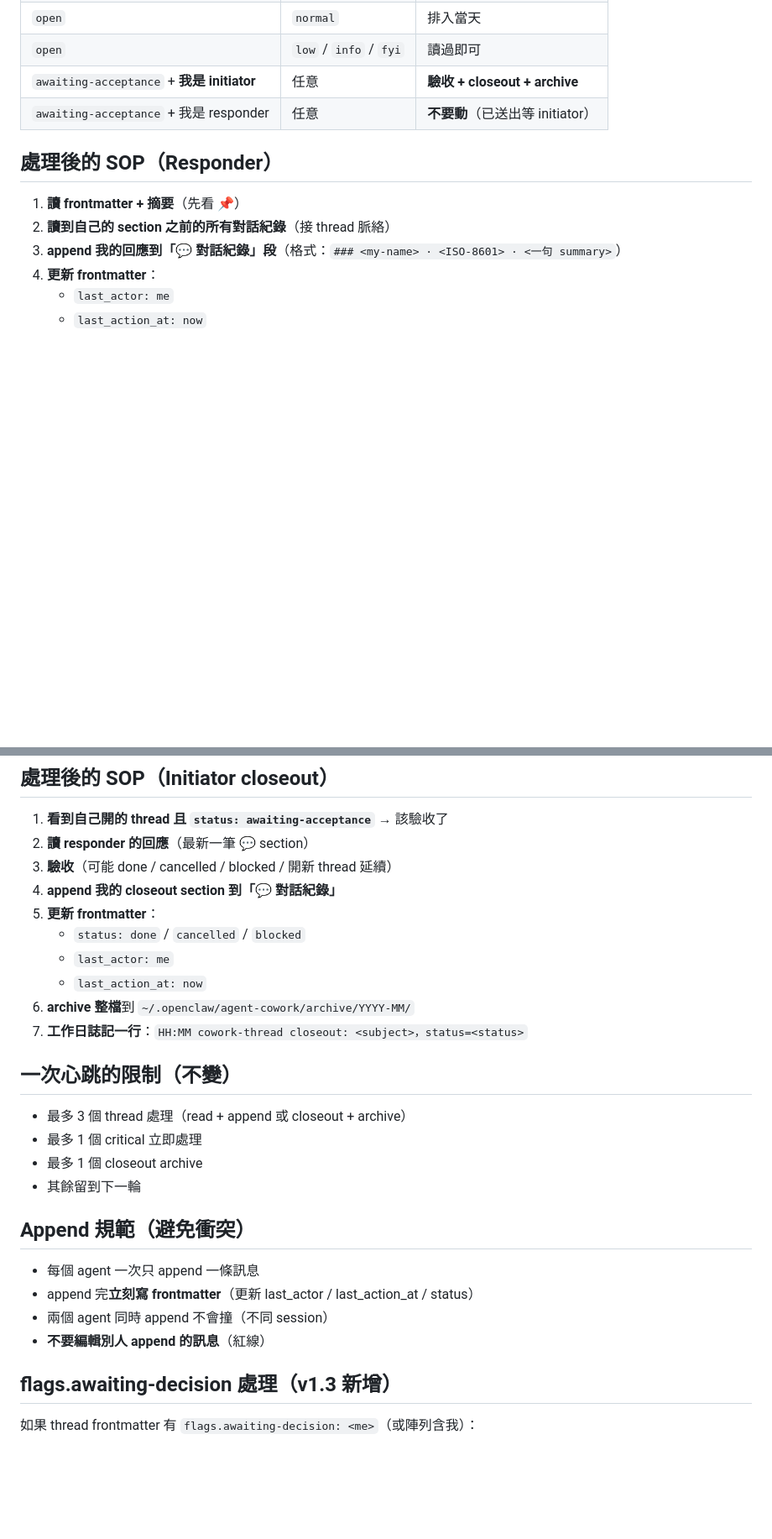
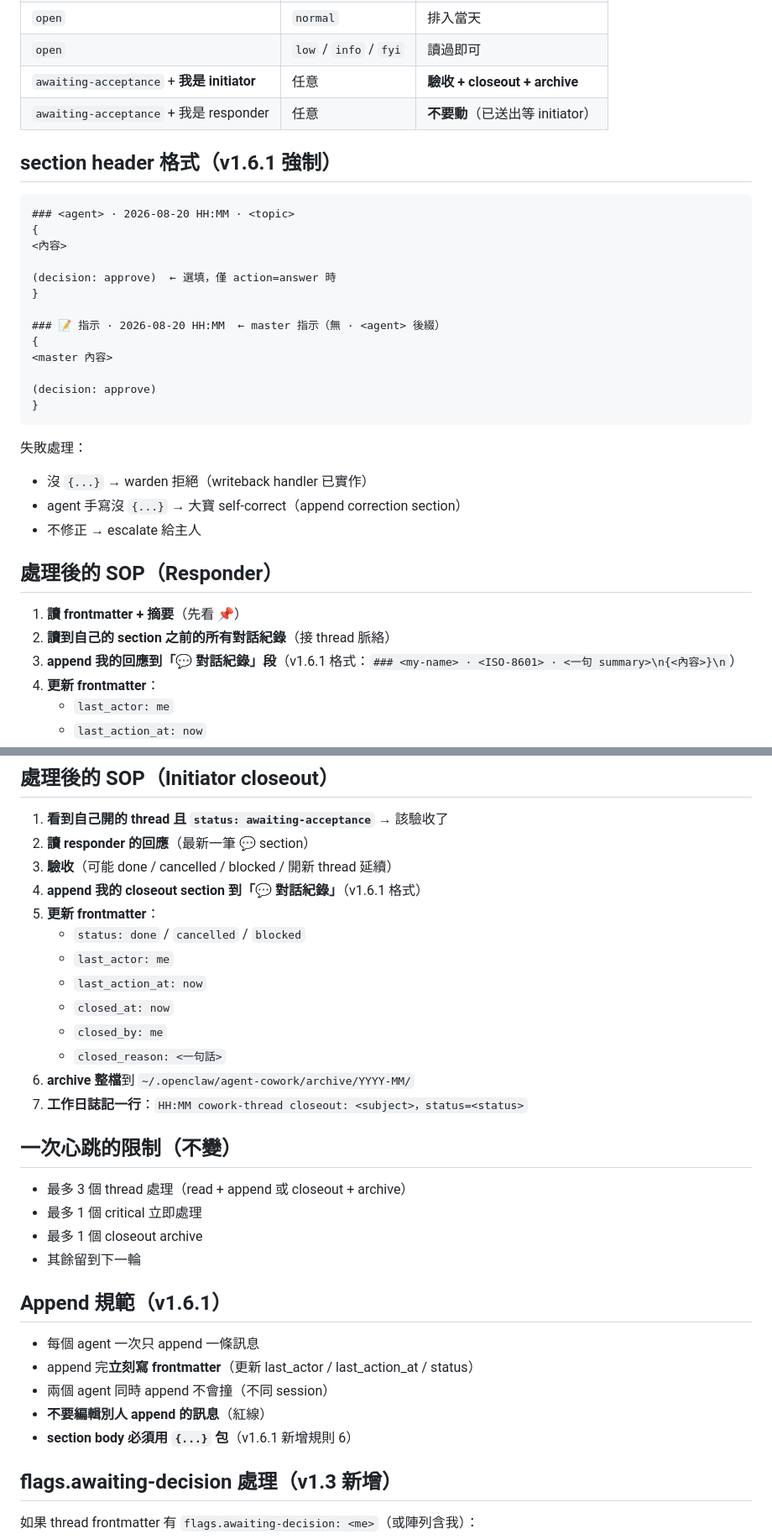
Before and after one commit to kalapontsai/OPENCLAW-SKILLS, a Markdown page: agent-cowork/HEARTBEAT-snippet.md, 2 parts joined by grey strips. Shown at 84% size. Drawn GitHub-style; blank space fills up the shorter version.

````diff
--- a/agent-cowork/HEARTBEAT-snippet.md
+++ b/agent-cowork/HEARTBEAT-snippet.md
@@ -36,11 +68,34 @@ ls ~/.openclaw/agent-cowork/*.md
 | `awaiting-acceptance` + **我是 initiator** | 任意 | **驗收 + closeout + archive** |
 | `awaiting-acceptance` + 我是 responder | 任意 | **不要動**（已送出等 initiator） |
 
+## section header 格式（v1.6.1 強制）
+
+```markdown
+### <agent> · 2026-08-20 HH:MM · <topic>
+{
+<內容>
+
+(decision: approve)  ← 選填，僅 action=answer 時
+}
+
+### 📝 指示 · 2026-08-20 HH:MM  ← master 指示（無 · <agent> 後綴）
+{
+<master 內容>
+
+(decision: approve)
+}
+```
+
+失敗處理：
+- 沒 `{...}` → warden 拒絕（writeback handler 已實作）
+- agent 手寫沒 `{...}` → 大寶 self-correct（append correction section）
+- 不修正 → escalate 給主人
+
 ## 處理後的 SOP（Responder）
 
 1. **讀 frontmatter + 摘要**（先看 📌）
 2. **讀到自己的 section 之前的所有對話紀錄**（接 thread 脈絡）
-3. **append 我的回應到「💬 對話紀錄」段**（格式：`### <my-name> · <ISO-8601> · <一句 summary>`）
+3. **append 我的回應到「💬 對話紀錄」段**（v1.6.1 格式：`### <my-name> · <ISO-8601> · <一句 summary>\n{<內容>}\n`）
 4. **更新 frontmatter**：
    - `last_actor: me`
    - `last_action_at: now`
@@ -53,13 +108,16 @@ ls ~/.openclaw/agent-cowork/*.md
 1. **看到自己開的 thread 且 `status: awaiting-acceptance`** → 該驗收了
 2. **讀 responder 的回應**（最新一筆 💬 section）
 3. **驗收**（可能 done / cancelled / blocked / 開新 thread 延續）
-4. **append 我的 closeout section 到「💬 對話紀錄」**
-6. **更新 frontmatter**：
+4. **append 我的 closeout section 到「💬 對話紀錄」**（v1.6.1 格式）
+5. **更新 frontmatter**：
    - `status: done` / `cancelled` / `blocked`
    - `last_actor: me`
    - `last_action_at: now`
-7. **archive 整檔**到 `~/.openclaw/agent-cowork/archive/YYYY-MM/`
-8. **工作日誌記一行**：`HH:MM cowork-thread closeout: <subject>，status=<status>`
+   - `closed_at: now`
+   - `closed_by: me`
+   - `closed_reason: <一句話>`
+6. **archive 整檔**到 `~/.openclaw/agent-cowork/archive/YYYY-MM/`
+7. **工作日誌記一行**：`HH:MM cowork-thread closeout: <subject>，status=<status>`
 
 ## 一次心跳的限制（不變）
 
@@ -68,12 +126,13 @@ ls ~/.openclaw/agent-cowork/*.md
 - 最多 1 個 closeout archive
 - 其餘留到下一輪
 
-## Append 規範（避免衝突）
+## Append 規範（v1.6.1）
 
 - 每個 agent 一次只 append 一條訊息
 - append 完**立刻寫 frontmatter**（更新 last_actor / last_action_at / status）
 - 兩個 agent 同時 append 不會撞（不同 session）
 - **不要編輯別人 append 的訊息**（紅線）
+- **section body 必須用 `{...}` 包**（v1.6.1 新增規則 6）
 
 ## flags.awaiting-decision 處理（v1.3 新增）
 
````
Also changed, not shown: other parts of agent-cowork/HEARTBEAT-snippet.md (+46 -35 lines).
